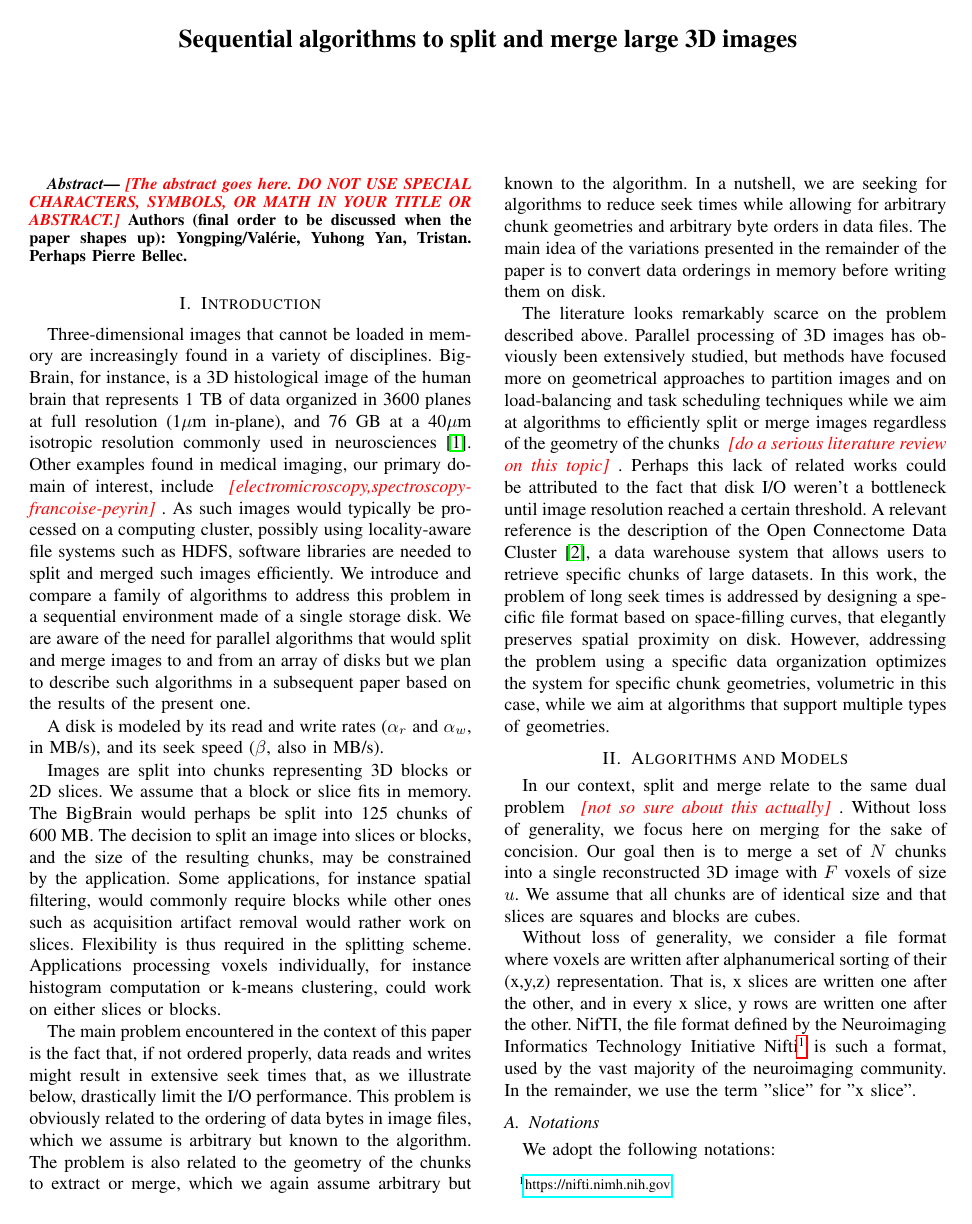
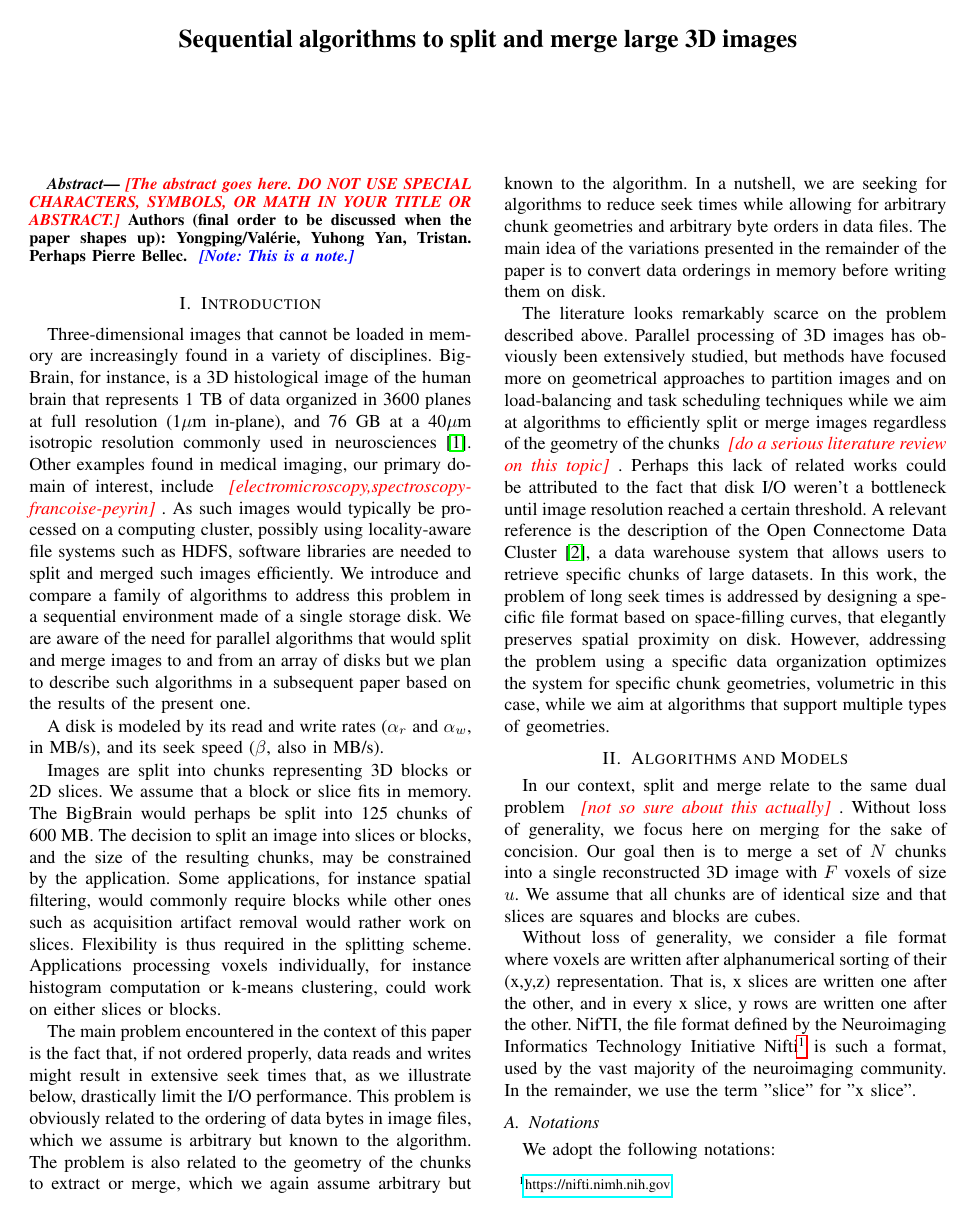
Before and after one commit to big-data-lab-team/paper-sequential-split-merge, a LaTeX paper (paper.tex): page 1 of 3. Compiled offline with pdfLaTeX.

```diff
--- a/paper.tex
+++ b/paper.tex
@@ -16,6 +16,11 @@
   \color{black}
 }
 
+\newcommand{\note}[1]{
+  \color{blue}\emph{[Note: #1]}
+  \color{black}
+}
+
 
 \begin{document}
 
@@ -27,7 +32,7 @@
   \todo{The abstract goes here. DO NOT USE SPECIAL CHARACTERS,
     SYMBOLS, OR MATH IN YOUR TITLE OR ABSTRACT.}  Authors (final order
   to be discussed when the paper shapes up): Yongping/Val\'erie,
-  Yuhong Yan, Tristan. Perhaps Pierre Bellec.
+  Yuhong Yan, Tristan. Perhaps Pierre Bellec. \note{This is a note.}
 \end{abstract}
 
 
```
Also changed, not shown: README.md (added).
